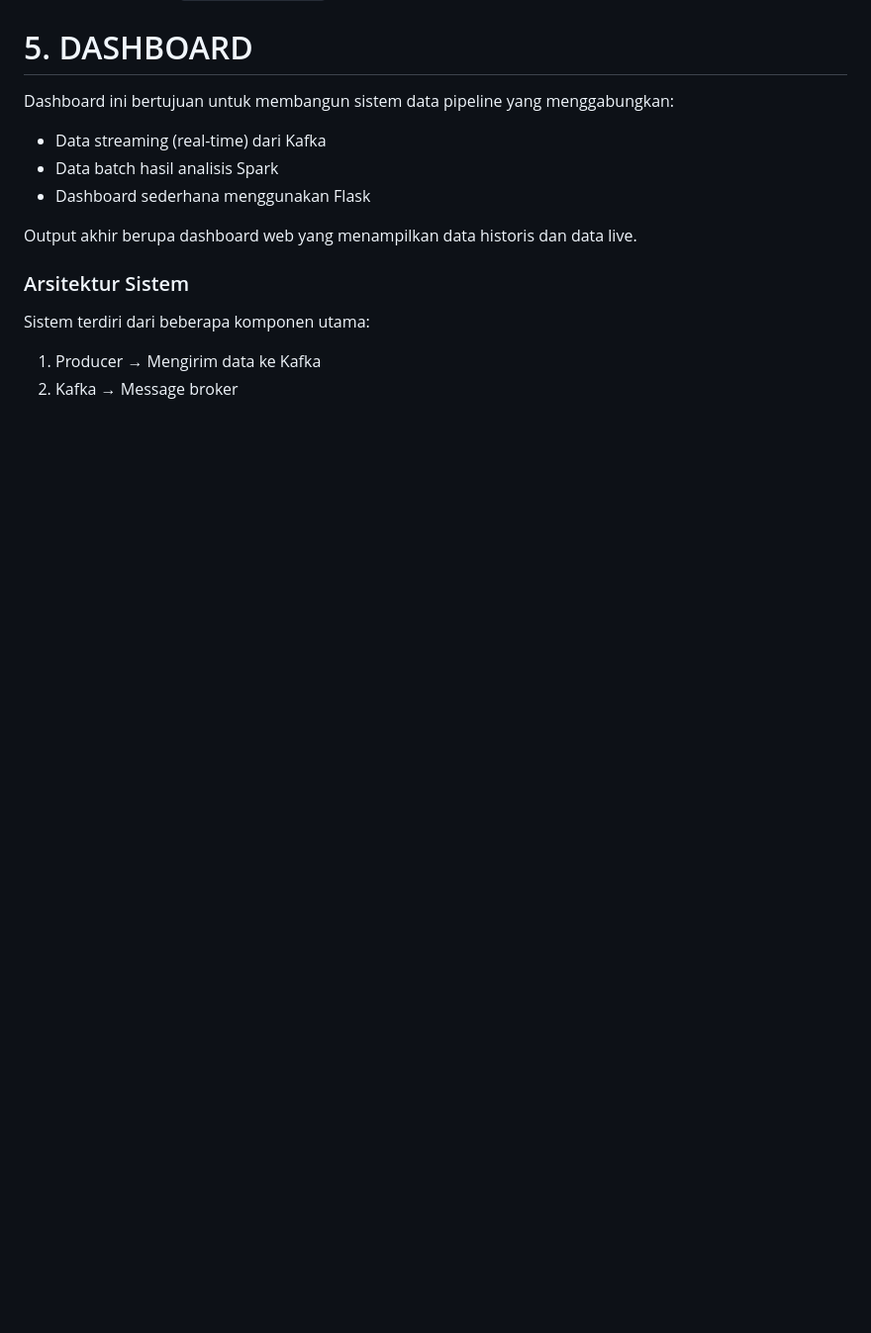
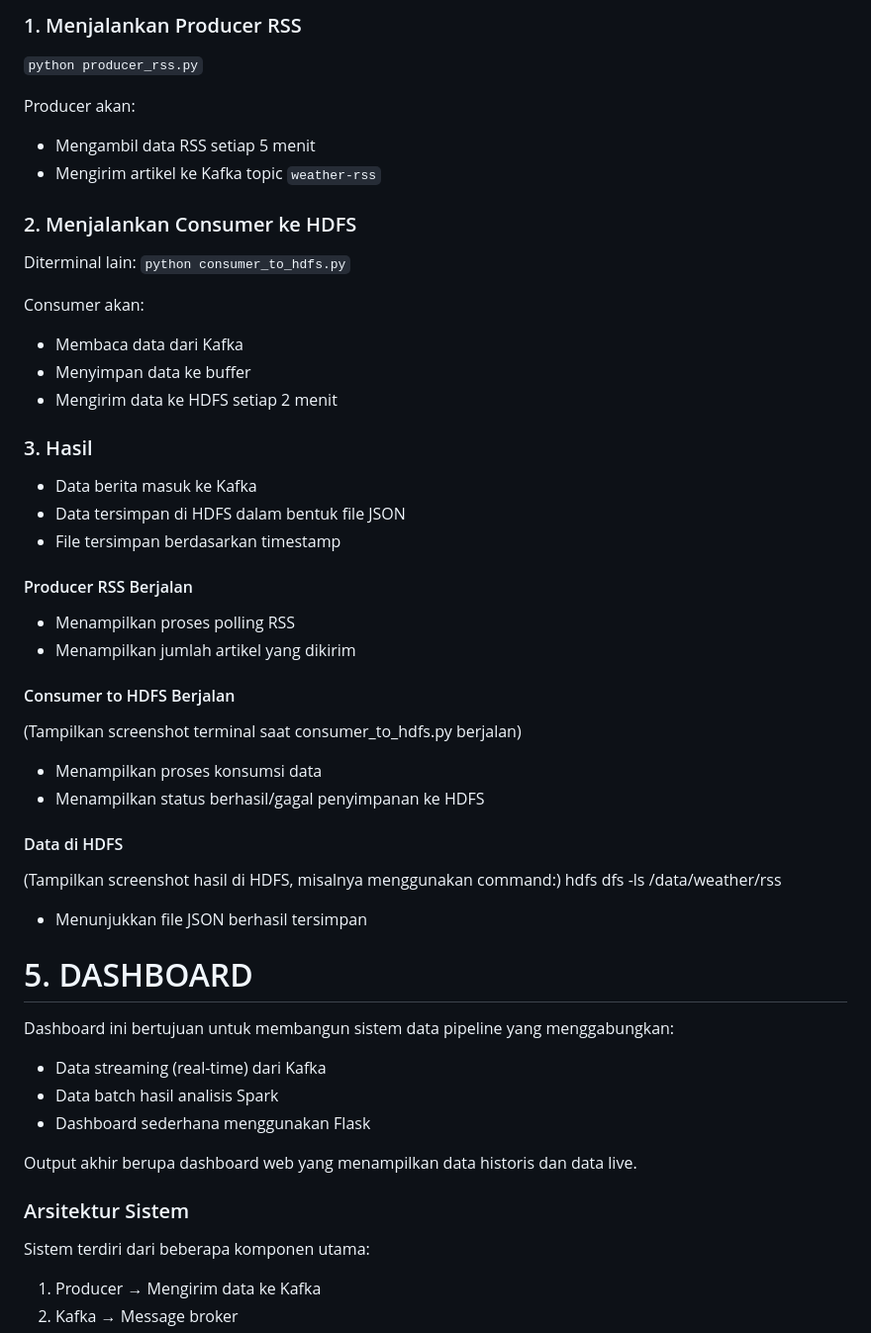
Before and after one commit to youone-its/ETS-BD-5-A, a Markdown page: README.md, the part around one of its changes. Shown at 99% size. Rendered like a GitHub page; blank space fills up the shorter version.

````diff
--- a/README.md
+++ b/README.md
@@ -82,3 +132,40 @@ Open `main.ipynb` in your Jupyter environment and run the cells sequentially:
+### 1. Menjalankan Producer RSS
+```python producer_rss.py```
+
+Producer akan:
+- Mengambil data RSS setiap 5 menit
+- Mengirim artikel ke Kafka topic `weather-rss`
+
+### 2. Menjalankan Consumer ke HDFS
+Diterminal lain:
+```python consumer_to_hdfs.py```
+
+Consumer akan:
+- Membaca data dari Kafka
+- Menyimpan data ke buffer
+- Mengirim data ke HDFS setiap 2 menit
+
+
+### 3. Hasil
+- Data berita masuk ke Kafka
+- Data tersimpan di HDFS dalam bentuk file JSON
+- File tersimpan berdasarkan timestamp
+
+#### Producer RSS Berjalan
+
+- Menampilkan proses polling RSS
+- Menampilkan jumlah artikel yang dikirim
+
+#### Consumer to HDFS Berjalan
+(Tampilkan screenshot terminal saat consumer_to_hdfs.py berjalan)
+- Menampilkan proses konsumsi data
+- Menampilkan status berhasil/gagal penyimpanan ke HDFS
+
+#### Data di HDFS
+(Tampilkan screenshot hasil di HDFS, misalnya menggunakan command:)
+hdfs dfs -ls /data/weather/rss
+
+- Menunjukkan file JSON berhasil tersimpan
 
 # 5. DASHBOARD
 
````
Also changed, not shown: other parts of README.md (+50 -0 lines).
